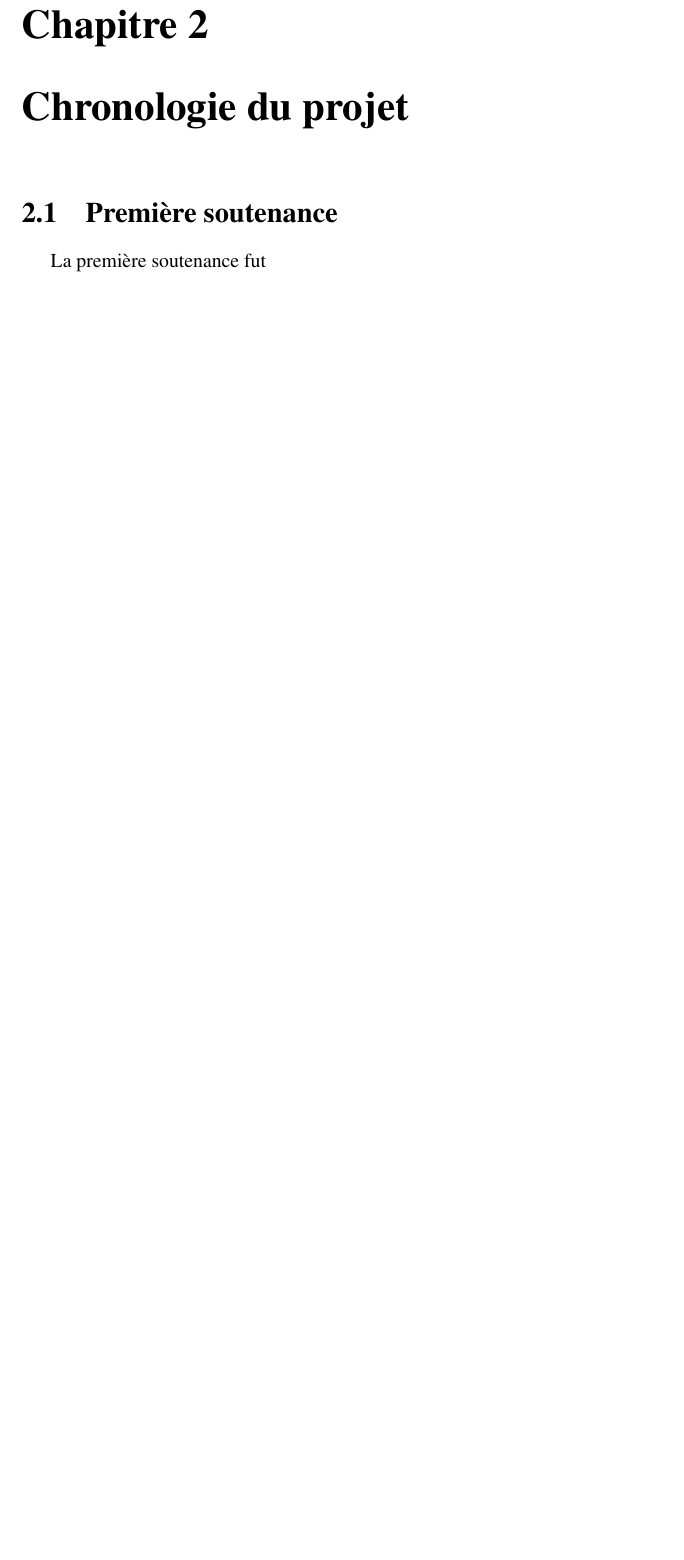
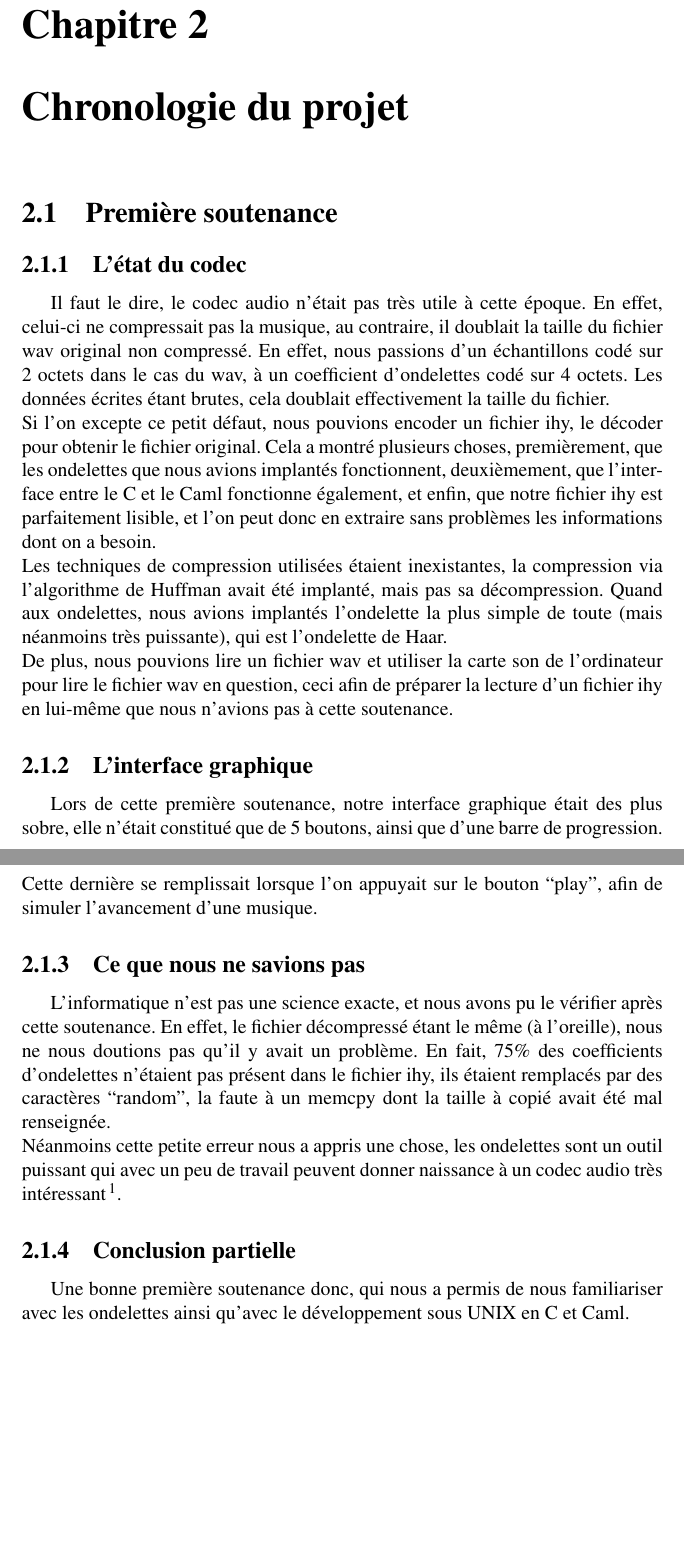
Before and after one commit to xavierd/ihy, a LaTeX document (doc/reports/soutenance3/soutenance3.tex): part of page 25 of 25 before the commit and two parts of pages 25 and 26 of 26 after it, the two joined at a grey line, cut so that both start at the same text, the shorter picture padded with empty space. Compiled offline with pdfLaTeX.

Commit message:
blabla soutenance 1 dans le rapport

```diff
--- a/doc/reports/soutenance3/soutenance3.tex
+++ b/doc/reports/soutenance3/soutenance3.tex
@@ -47,6 +47,44 @@ donc présentes à l'identique.
 
 \chapter{Chronologie du projet}
 \section{Première soutenance}
-La première soutenance fut
+\subsection{L'état du codec}
+Il faut le dire, le codec audio n'était pas très utile à cette époque. En effet,
+celui-ci ne compressait pas la musique, au contraire, il doublait la taille du
+fichier wav original non compressé. En effet, nous passions d'un échantillons
+codé sur 2 octets dans le cas du wav, à un coefficient d'ondelettes codé sur 4
+octets. Les données écrites étant brutes, cela doublait effectivement la taille
+du fichier.\\
+Si l'on excepte ce petit défaut, nous pouvions encoder un fichier ihy, le
+décoder pour obtenir le fichier original. Cela a montré plusieurs choses,
+premièrement, que les ondelettes que nous avions implantés fonctionnent,
+deuxièmement, que l'interface entre le C et le Caml fonctionne également, et
+enfin, que notre fichier ihy est parfaitement lisible, et l'on peut donc en
+extraire sans problèmes les informations dont on a besoin.\\
+Les techniques de compression utilisées étaient inexistantes, la compression via
+l'algorithme de Huffman avait été implanté, mais pas sa décompression. Quand aux
+ondelettes, nous avions implantés l'ondelette la plus simple de toute (mais
+néanmoins très puissante), qui est l'ondelette de Haar.\\
+De plus, nous pouvions lire un fichier wav et utiliser la carte son de
+l'ordinateur pour lire le fichier wav en question, ceci afin de préparer la
+lecture d'un fichier ihy en lui-même que nous n'avions pas à cette soutenance.
+\subsection{L'interface graphique}
+Lors de cette première soutenance, notre interface graphique était des plus
+sobre, elle n'était constitué que de 5 boutons, ainsi que d'une barre de
+progression. Cette dernière se remplissait lorsque l'on appuyait sur le bouton
+``play'', afin de simuler l'avancement d'une musique.
+\subsection{Ce que nous ne savions pas}
+L'informatique n'est pas une science exacte, et nous avons pu le vérifier après
+cette soutenance. En effet, le fichier décompressé étant le même (à l'oreille),
+nous ne nous doutions pas qu'il y avait un problème. En fait, 75\% des
+coefficients d'ondelettes n'étaient pas présent dans le fichier ihy, ils étaient
+remplacés par des caractères ``random'', la faute à un memcpy dont la taille à
+copié avait été mal renseignée.\\
+Néanmoins cette petite erreur nous a appris une chose, les ondelettes sont un
+outil puissant qui avec un peu de travail peuvent donner naissance à un codec
+audio très intéressant\footnote{En réécoutant attentivement le fichier wav en
+sortie, ce dernier était au final assez différent de l'original.}.
+\subsection{Conclusion partielle}
+Une bonne première soutenance donc, qui nous a permis de nous familiariser avec
+les ondelettes ainsi qu'avec le développement sous UNIX en C et Caml.
 
 \end{document}
```
